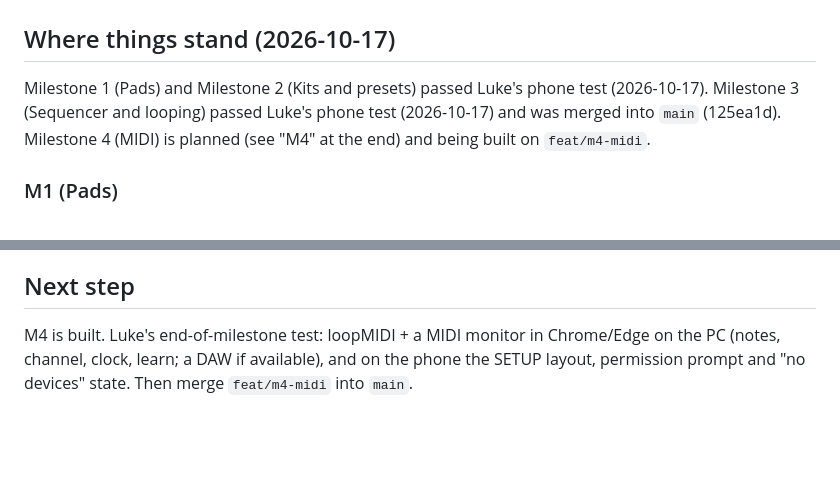
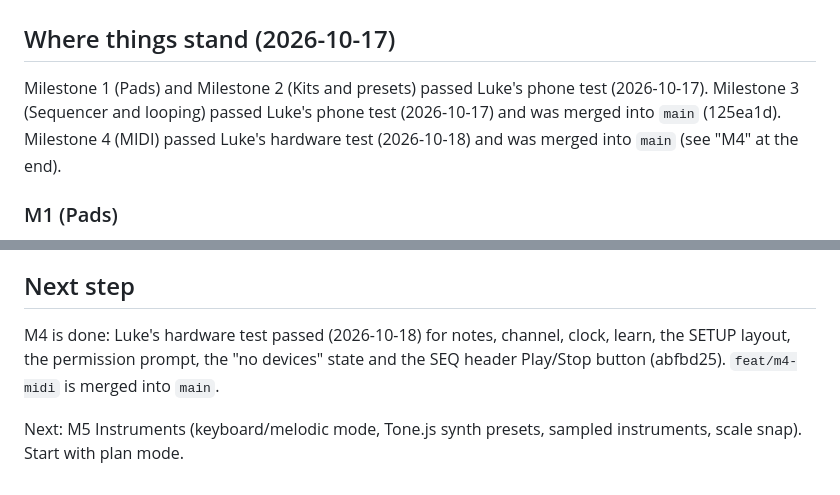
Before and after one commit to LukeWilkinson/drum-pad-controller, a Markdown page: HANDOFF.md, 2 parts joined by grey strips. GitHub-like rendering; blank space fills up the shorter version.

```diff
--- a/HANDOFF.md
+++ b/HANDOFF.md
@@ -1,7 +1,7 @@
 # Handoff
 
 ## Where things stand (2026-10-17)
-Milestone 1 (Pads) and Milestone 2 (Kits and presets) passed Luke's phone test (2026-10-17). Milestone 3 (Sequencer and looping) passed Luke's phone test (2026-10-17) and was merged into `main` (125ea1d). Milestone 4 (MIDI) is planned (see "M4" at the end) and being built on `feat/m4-midi`.
+Milestone 1 (Pads) and Milestone 2 (Kits and presets) passed Luke's phone test (2026-10-17). Milestone 3 (Sequencer and looping) passed Luke's phone test (2026-10-17) and was merged into `main` (125ea1d). Milestone 4 (MIDI) passed Luke's hardware test (2026-10-18) and was merged into `main` (see "M4" at the end).
 
 ### M1 (Pads)
 - 4×4 grid in all three layouts, multi-touch, position velocity, keyboard and Full Level.
@@ -174,4 +174,6 @@ Step 5 notes (2026-10-18):
 - Checked by script with `?fakemidi`: nothing sent with the switch off; F2 00 00, FA, then F8 spaced 20.8 ms at 120 BPM (52 messages in ~1.1 s); Stop sends CC 123 then FC and nothing after; mid-play enable = clocks only; mid-play disable = FC; REC count-in sends no clock until the bar ends, then Start at ~1.98 s. Not checked: real hardware, and tempo changes mid-play (Tone follows the BPM, but not measured).
 
 ## Next step
-M4 is built. Luke's end-of-milestone test: loopMIDI + a MIDI monitor in Chrome/Edge on the PC (notes, channel, clock, learn; a DAW if available), and on the phone the SETUP layout, permission prompt and "no devices" state. Then merge `feat/m4-midi` into `main`.
+M4 is done: Luke's hardware test passed (2026-10-18) for notes, channel, clock, learn, the SETUP layout, the permission prompt, the "no devices" state and the SEQ header Play/Stop button (abfbd25). `feat/m4-midi` is merged into `main`.
+
+Next: M5 Instruments (keyboard/melodic mode, Tone.js synth presets, sampled instruments, scale snap). Start with plan mode.
```
Also changed, not shown: CLAUDE.md (+3 -1 lines).
